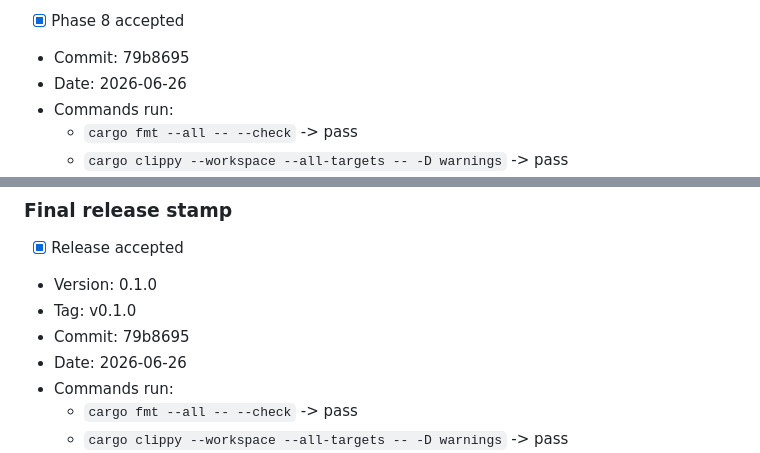
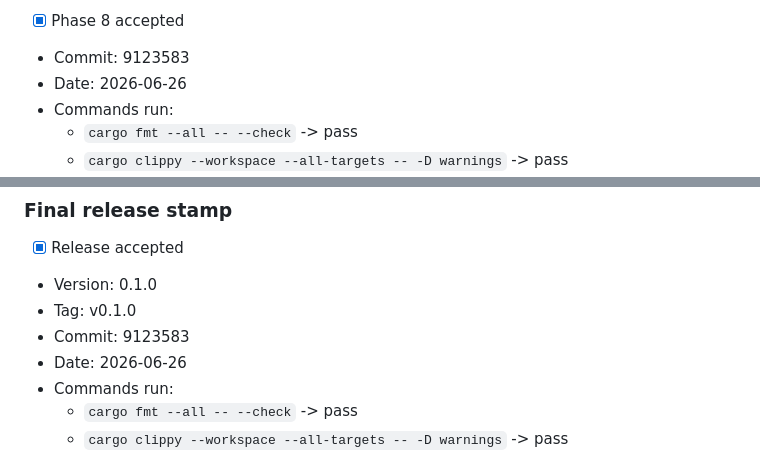
Before and after one commit to thedavidweng/vapourfly, a Markdown page: CODING_AGENT_EXECUTION_PLAN.md, 2 parts joined by grey strips. Rendered like a GitHub page.

```diff
--- a/CODING_AGENT_EXECUTION_PLAN.md
+++ b/CODING_AGENT_EXECUTION_PLAN.md
@@ -1309,7 +1309,7 @@ Manual release evidence required:
 
 <!-- PHASE_8_ACCEPTANCE_STAMP_START -->
 - [x] Phase 8 accepted
-- Commit: 79b8695
+- Commit: 9123583
 - Date: 2026-06-26
 - Commands run:
   - `cargo fmt --all -- --check` -> pass
@@ -1373,7 +1373,7 @@ cargo run -p vapourfly-cli -- recommend --fixtures data/fixtures/steam_minimal -
 - [x] Release accepted
 - Version: 0.1.0
 - Tag: v0.1.0
-- Commit: 79b8695
+- Commit: 9123583
 - Date: 2026-06-26
 - Commands run:
   - `cargo fmt --all -- --check` -> pass
```
Also changed, not shown: IMPLEMENTATION_GATES.md (+1 -1 lines), docs/release-candidate-checklist.md (+1 -1 lines).
